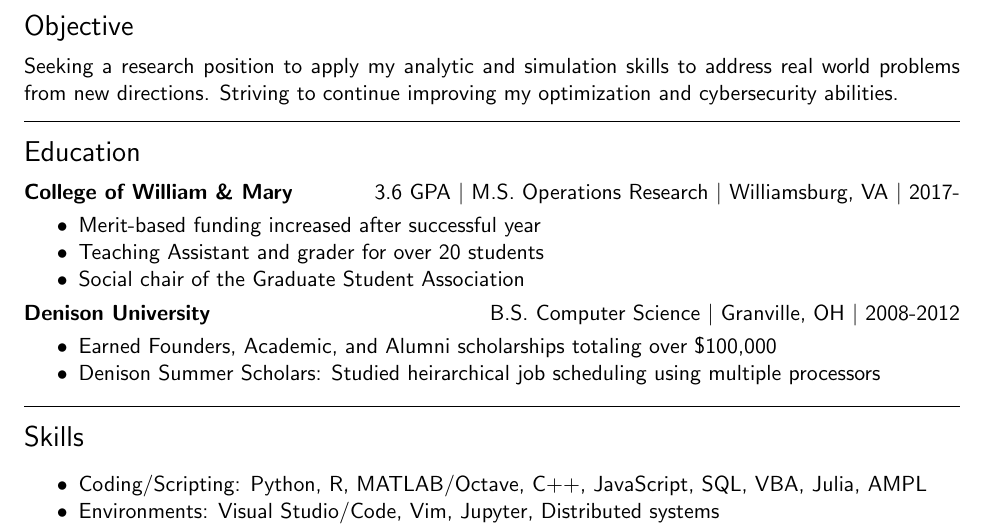
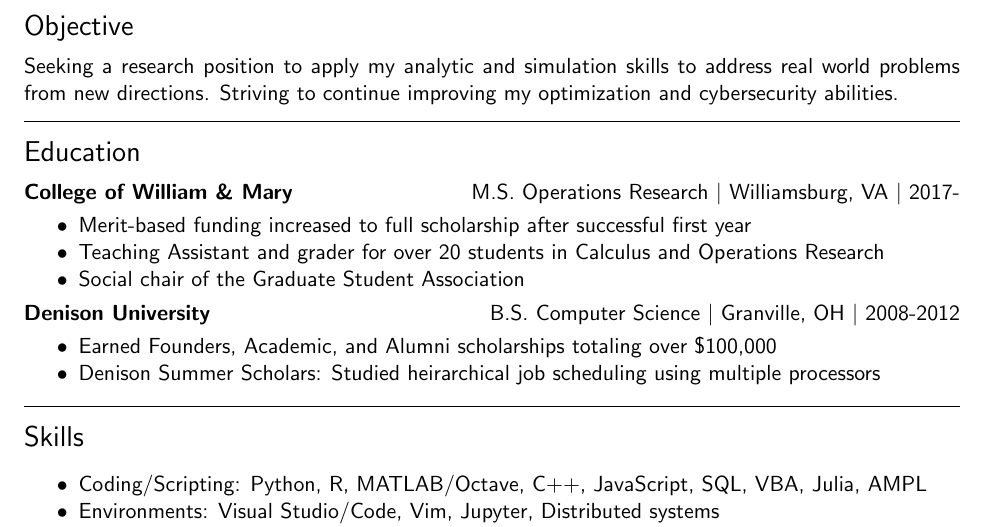
Before and after one commit to slyles1001/resume, a LaTeX CV (resumetex.tex): part of the page, cut so that both start at the same text. Compiled offline with pdfLaTeX.

Commit message:
Liv approved edits2

```diff
--- a/resumetex.tex
+++ b/resumetex.tex
@@ -24,11 +24,11 @@
 \noindent{\Large Education }\\
 \vspace{-8pt}
 
-\noindent{\bf College of William \& Mary}\hfill {3.6 GPA $|$ M.S. Operations Research $|$ Williamsburg, VA $|$ 2017-}
+\noindent{\bf College of William \& Mary}\hfill {M.S. Operations Research $|$ Williamsburg, VA $|$ 2017-}
 
 \begin{itemize}
-\item Merit-based funding increased after successful year
-\item Teaching Assistant and grader for over 20 students
+\item Merit-based funding increased to full scholarship after successful first year
+\item Teaching Assistant and grader for over 20 students in Calculus and Operations Research
 \item Social chair of the Graduate Student Association
 \end{itemize}
 
```
Also changed, not shown: resumetex.pdf.
